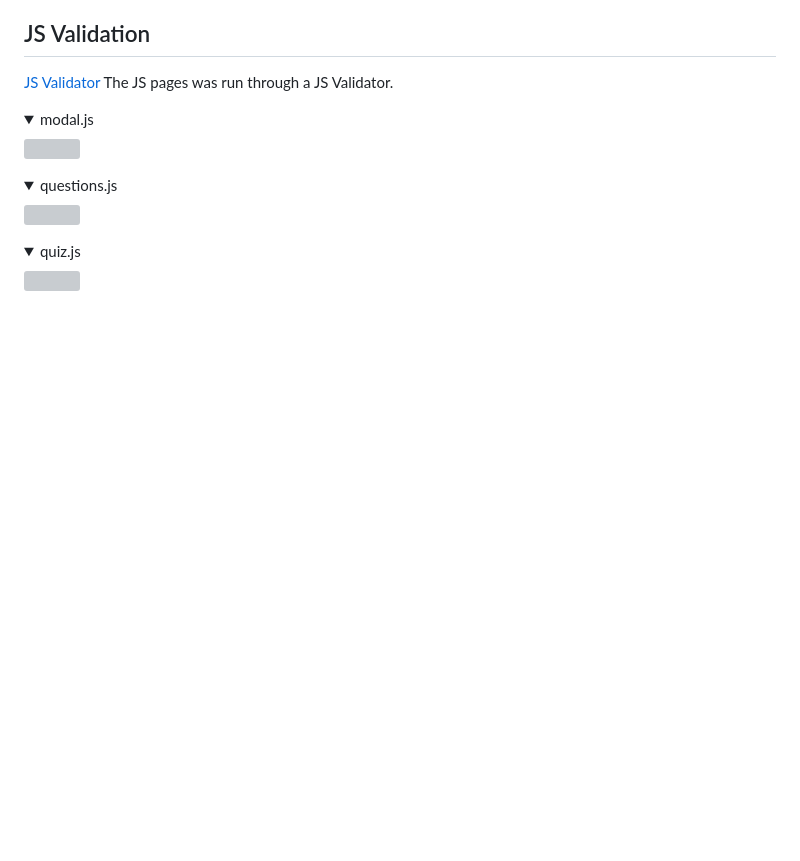
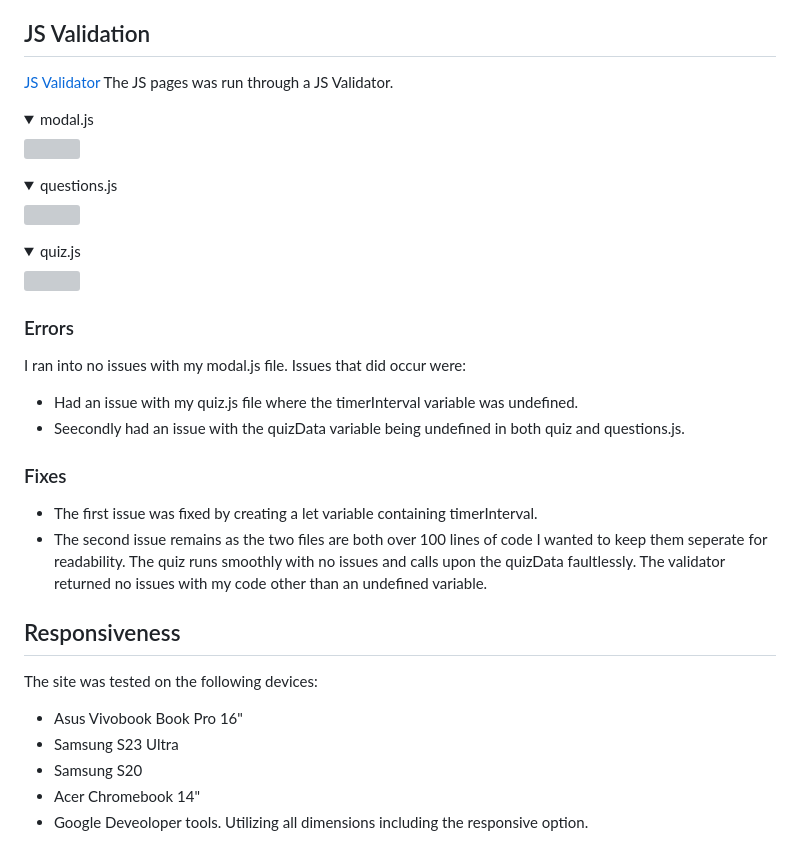
Before and after one commit to Code-Institute-Submissions/Milestone-Project-356, a Markdown page: README.md, the part around one of its changes. Drawn GitHub-style; folded sections open; blank space fills up the shorter version; grey boxes are pictures that could not be loaded.

Commit message:
Added whitespace between code and headings on Readme. Documented errors and fixes with JS validation. Also added responsiveness testing.

```diff
--- a/README.md
+++ b/README.md
@@ -164,3 +169,24 @@ Making sure I followed the above meant I did not need to fix any issues.
 <details><summary>modal.js</summary><img src=""></details>
 <details><summary>questions.js</summary><img src=""></details>
 <details><summary>quiz.js</summary><img src=""></details>
+
+### Errors
+
+I ran into no issues with my modal.js file. Issues that did occur were:
+* Had an issue with my quiz.js file where the timerInterval variable was undefined.
+* Seecondly had an issue with the quizData variable being undefined in both quiz and questions.js.
+
+### Fixes
+
+* The first issue was fixed by creating a let variable containing timerInterval.
+* The second issue remains as the two files are both over 100 lines of code I wanted to keep them seperate for readability. The quiz runs smoothly with no issues and calls upon the quizData faultlessly.
+The validator returned no issues with my code other than an undefined variable.
+
+## Responsiveness
+
+The site was tested on the following devices:
+* Asus Vivobook Book Pro 16"
+* Samsung S23 Ultra
+* Samsung S20
+* Acer Chromebook 14"
+* Google Deveoloper tools. Utilizing all dimensions including the responsive option.
```
Also changed, not shown: other parts of README.md (+5 -0 lines).
